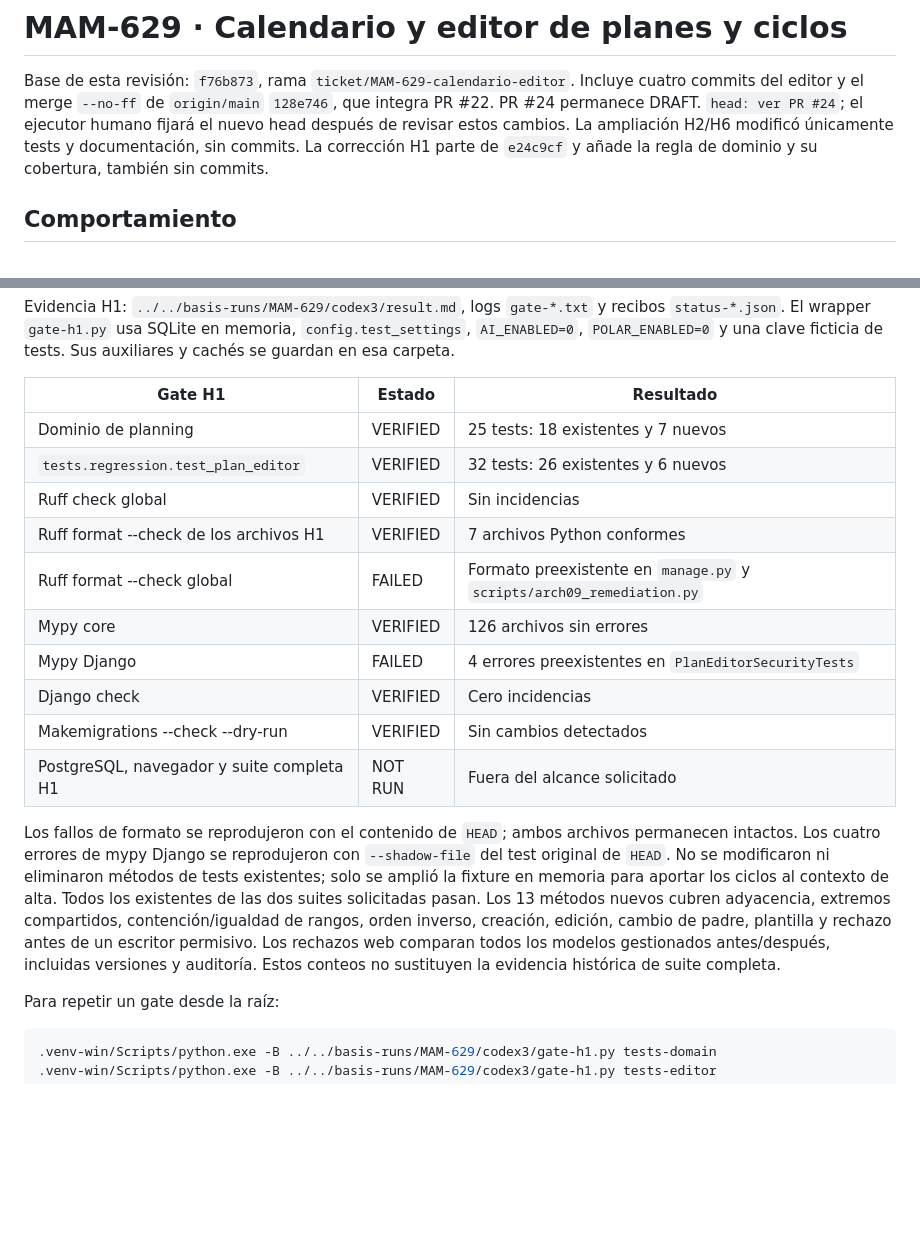
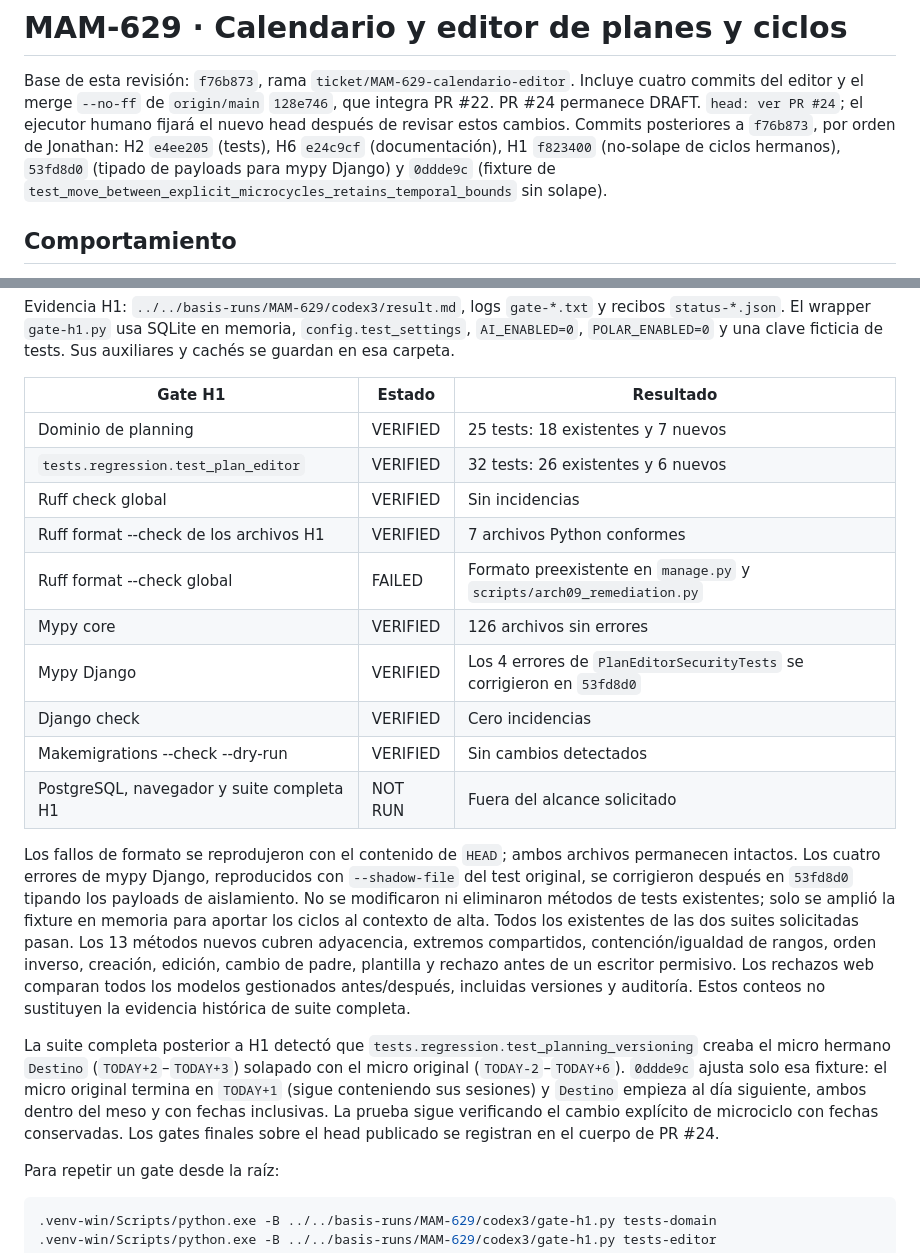
Before and after one commit to Mamut1195/django_basis_trainning_app, a Markdown page: docs/PLAN-EDITOR-VERIFICATION.md, 2 parts joined by grey strips. Rendered like a GitHub page; blank space fills up the shorter version.

Commit message:
docs(planning): corrige estado mypy Django y registra ajuste de fixture H1

```diff
--- a/docs/PLAN-EDITOR-VERIFICATION.md
+++ b/docs/PLAN-EDITOR-VERIFICATION.md
@@ -4,9 +4,10 @@ Base de esta revisión: `f76b873`, rama `ticket/MAM-629-calendario-editor`.
 Incluye cuatro commits del editor y el merge `--no-ff` de `origin/main`
 `128e746`, que integra PR #22. PR #24 permanece DRAFT. `head: ver PR #24`;
 el ejecutor humano fijará el nuevo head después de revisar estos cambios.
-La ampliación H2/H6 modificó únicamente tests y documentación, sin commits.
-La corrección H1 parte de `e24c9cf` y añade la regla de dominio y su cobertura,
-también sin commits.
+Commits posteriores a `f76b873`, por orden de Jonathan: H2 `e4ee205` (tests),
+H6 `e24c9cf` (documentación), H1 `f823400` (no-solape de ciclos hermanos),
+`53fd8d0` (tipado de payloads para mypy Django) y `0ddde9c` (fixture de
+`test_move_between_explicit_microcycles_retains_temporal_bounds` sin solape).
 
 ## Comportamiento
 
@@ -103,22 +104,23 @@ y recibos `status-*.json`. El wrapper `gate-h1.py` usa SQLite en memoria,
 `config.test_settings`, `AI_ENABLED=0`, `POLAR_ENABLED=0` y una clave ficticia
 de tests. Sus auxiliares y cachés se guardan en esa carpeta.
 
-| Gate H1                                    | Estado   | Resultado                                                           |
-| ------------------------------------------ | -------- | ------------------------------------------------------------------- |
-| Dominio de planning                        | VERIFIED | 25 tests: 18 existentes y 7 nuevos                                  |
-| `tests.regression.test_plan_editor`         | VERIFIED | 32 tests: 26 existentes y 6 nuevos                                  |
-| Ruff check global                          | VERIFIED | Sin incidencias                                                     |
-| Ruff format --check de los archivos H1     | VERIFIED | 7 archivos Python conformes                                        |
-| Ruff format --check global                 | FAILED   | Formato preexistente en `manage.py` y `scripts/arch09_remediation.py` |
-| Mypy core                                  | VERIFIED | 126 archivos sin errores                                           |
-| Mypy Django                                | FAILED   | 4 errores preexistentes en `PlanEditorSecurityTests`                |
-| Django check                               | VERIFIED | Cero incidencias                                                    |
-| Makemigrations --check --dry-run            | VERIFIED | Sin cambios detectados                                              |
-| PostgreSQL, navegador y suite completa H1  | NOT RUN  | Fuera del alcance solicitado                                       |
+| Gate H1                                   | Estado   | Resultado                                                              |
+| ----------------------------------------- | -------- | ---------------------------------------------------------------------- |
+| Dominio de planning                       | VERIFIED | 25 tests: 18 existentes y 7 nuevos                                     |
+| `tests.regression.test_plan_editor`       | VERIFIED | 32 tests: 26 existentes y 6 nuevos                                     |
+| Ruff check global                         | VERIFIED | Sin incidencias                                                        |
+| Ruff format --check de los archivos H1    | VERIFIED | 7 archivos Python conformes                                            |
+| Ruff format --check global                | FAILED   | Formato preexistente en `manage.py` y `scripts/arch09_remediation.py`  |
+| Mypy core                                 | VERIFIED | 126 archivos sin errores                                               |
+| Mypy Django                               | VERIFIED | Los 4 errores de `PlanEditorSecurityTests` se corrigieron en `53fd8d0` |
+| Django check                              | VERIFIED | Cero incidencias                                                       |
+| Makemigrations --check --dry-run          | VERIFIED | Sin cambios detectados                                                 |
+| PostgreSQL, navegador y suite completa H1 | NOT RUN  | Fuera del alcance solicitado                                           |
 
 Los fallos de formato se reprodujeron con el contenido de `HEAD`; ambos
-archivos permanecen intactos. Los cuatro errores de mypy Django se reprodujeron
-con `--shadow-file` del test original de `HEAD`. No se modificaron ni eliminaron
+archivos permanecen intactos. Los cuatro errores de mypy Django, reproducidos
+con `--shadow-file` del test original, se corrigieron después en `53fd8d0`
+tipando los payloads de aislamiento. No se modificaron ni eliminaron
 métodos de tests existentes; solo se amplió la fixture en memoria para aportar
 los ciclos al contexto de alta. Todos los existentes de las dos suites
 solicitadas pasan. Los 13 métodos nuevos cubren adyacencia,
@@ -127,6 +129,15 @@ edición, cambio de padre, plantilla y rechazo antes de un escritor permisivo.
 Los rechazos web comparan todos los modelos gestionados antes/después,
 incluidas versiones y auditoría. Estos conteos no sustituyen la evidencia
 histórica de suite completa.
+
+La suite completa posterior a H1 detectó que
+`tests.regression.test_planning_versioning` creaba el micro hermano `Destino`
+(`TODAY+2`–`TODAY+3`) solapado con el micro original (`TODAY-2`–`TODAY+6`).
+`0ddde9c` ajusta solo esa fixture: el micro original termina en `TODAY+1`
+(sigue conteniendo sus sesiones) y `Destino` empieza al día siguiente, ambos
+dentro del meso y con fechas inclusivas. La prueba sigue verificando el cambio
+explícito de microciclo con fechas conservadas. Los gates finales sobre el head
+publicado se registran en el cuerpo de PR #24.
 
 Para repetir un gate desde la raíz:
 
```
